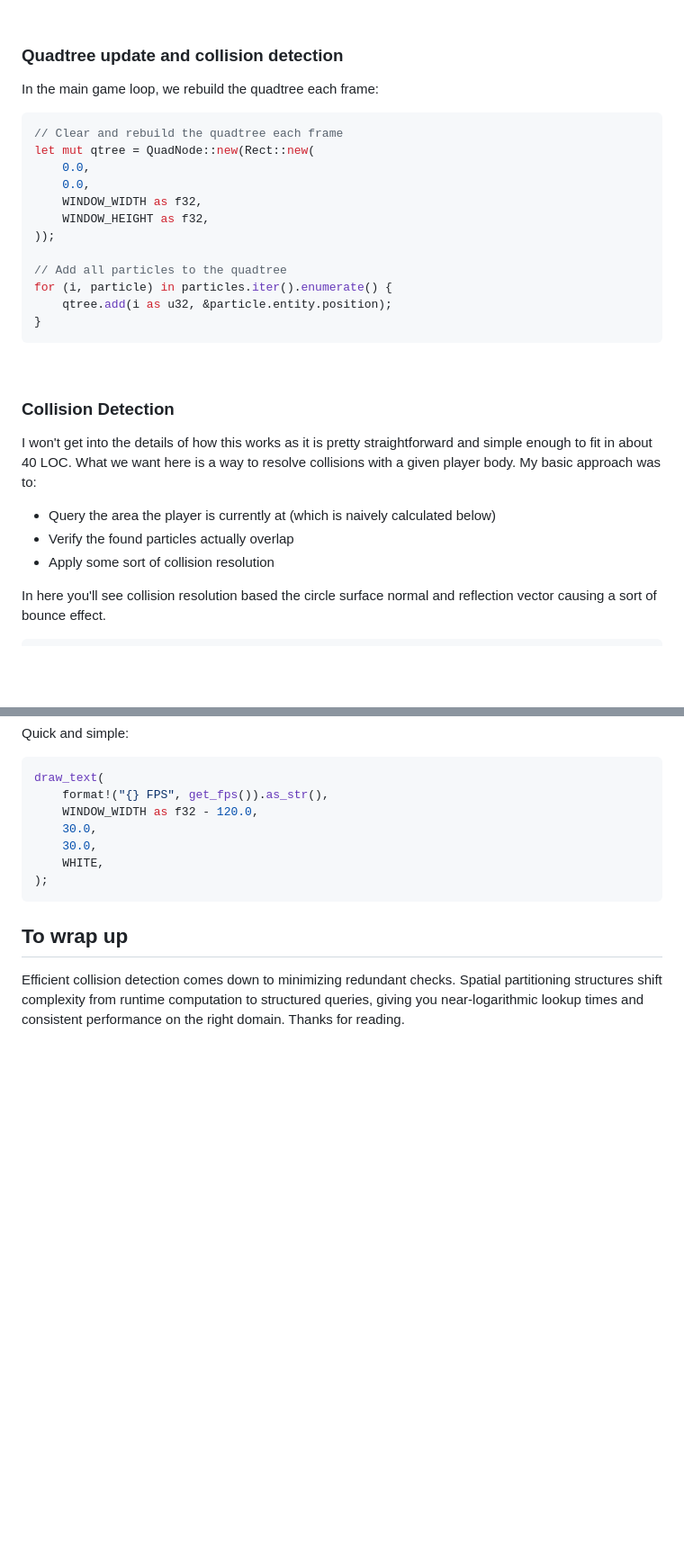
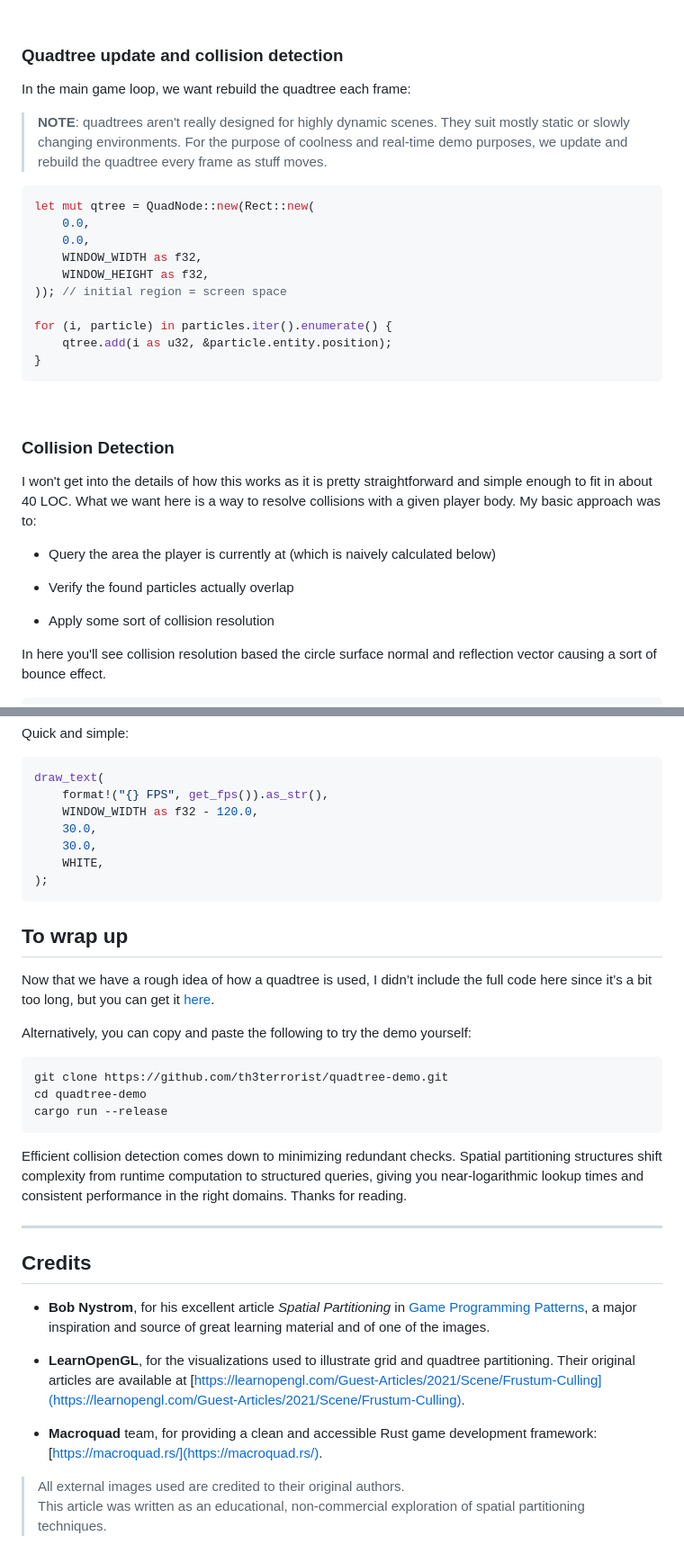
Before and after one commit to th3terrorist/website, a Markdown page: web/posts/quadtrees.md, 2 parts joined by grey strips. Shown: that part at 90% size. Drawn GitHub-style; blank space fills up the shorter version.

Commit message:
polishing qt article

````diff
--- a/web/posts/quadtrees.md
+++ b/web/posts/quadtrees.md
@@ -240,18 +279,19 @@ fn query(&self, query_area: &Rect) -> Vec<(u32, Vec2)> {
 
 ### Quadtree update and collision detection
 
-In the main game loop, we rebuild the quadtree each frame:
+In the main game loop, we want rebuild the quadtree each frame:
+
+> **NOTE**: quadtrees aren't really designed for highly dynamic scenes. They suit mostly static or slowly changing environments.
+> For the purpose of coolness and real-time demo purposes, we update and rebuild the quadtree every frame as stuff moves.
 
 ```rust
-// Clear and rebuild the quadtree each frame
 let mut qtree = QuadNode::new(Rect::new(
     0.0,
     0.0,
     WINDOW_WIDTH as f32,
     WINDOW_HEIGHT as f32,
-));
+)); // initial region = screen space
 
-// Add all particles to the quadtree
 for (i, particle) in particles.iter().enumerate() {
     qtree.add(i as u32, &particle.entity.position);
 }
@@ -264,7 +304,9 @@ for (i, particle) in particles.iter().enumerate() {
 I won't get into the details of how this works as it is pretty straightforward and simple enough to fit in about 40 LOC. What we want here is a way to resolve collisions with a given player body. My basic approach was to:
 
 - Query the area the player is currently at (which is naively calculated below)
+
 - Verify the found particles actually overlap
+
 - Apply some sort of collision resolution
 
 In here you'll see collision resolution based the circle surface normal and reflection vector causing a sort of bounce effect.
@@ -457,4 +488,27 @@ draw_text(
 
 ## To wrap up
 
-Efficient collision detection comes down to minimizing redundant checks. Spatial partitioning structures shift complexity from runtime computation to structured queries, giving you near-logarithmic lookup times and consistent performance on the right domain. Thanks for reading.
+Now that we have a rough idea of how a quadtree is used, I didn’t include the full code here since it’s a bit too long, but you can get it [here](https://raw.githubusercontent.com/th3terrorist/quadtree-demo/refs/heads/main/src/main.rs).
+
+Alternatively, you can copy and paste the following to try the demo yourself:
+
+```
+git clone https://github.com/th3terrorist/quadtree-demo.git
+cd quadtree-demo
+cargo run --release
+```
+
+Efficient collision detection comes down to minimizing redundant checks. Spatial partitioning structures shift complexity from runtime computation to structured queries, giving you near-logarithmic lookup times and consistent performance in the right domains. Thanks for reading.
+
+---
+
+## Credits
+
+- **Bob Nystrom**, for his excellent article *Spatial Partitioning* in [Game Programming Patterns](https://www.gameprogrammingpatterns.com/spatial-partition.html), a major inspiration and source of great learning material and of one of the images.
+
+- **LearnOpenGL**, for the visualizations used to illustrate grid and quadtree partitioning. Their original articles are available at [https://learnopengl.com/Guest-Articles/2021/Scene/Frustum-Culling](https://learnopengl.com/Guest-Articles/2021/Scene/Frustum-Culling).
+
+- **Macroquad** team, for providing a clean and accessible Rust game development framework: [https://macroquad.rs/](https://macroquad.rs/).
+
+> All external images used are credited to their original authors.
+> This article was written as an educational, non-commercial exploration of spatial partitioning techniques.
````
Also changed, not shown: other parts of web/posts/quadtrees.md (+49 -21 lines), web.static/assets/qt/octree.png (added), web.static/assets/qt/qt-debug.png (added), web.static/assets/qt/qt-nodebug.png (added), web.static/assets/qt/quadtree.png (added), 5 other files.
